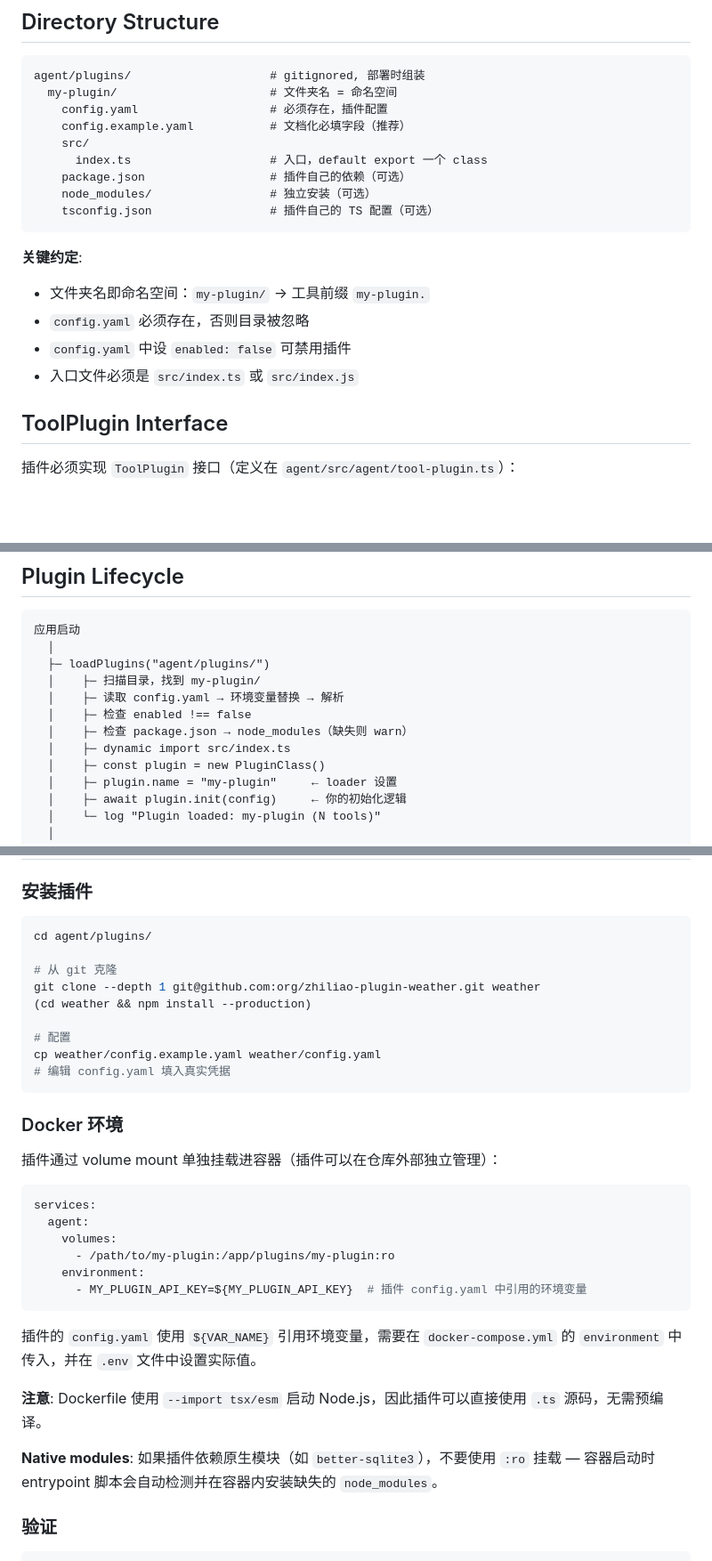
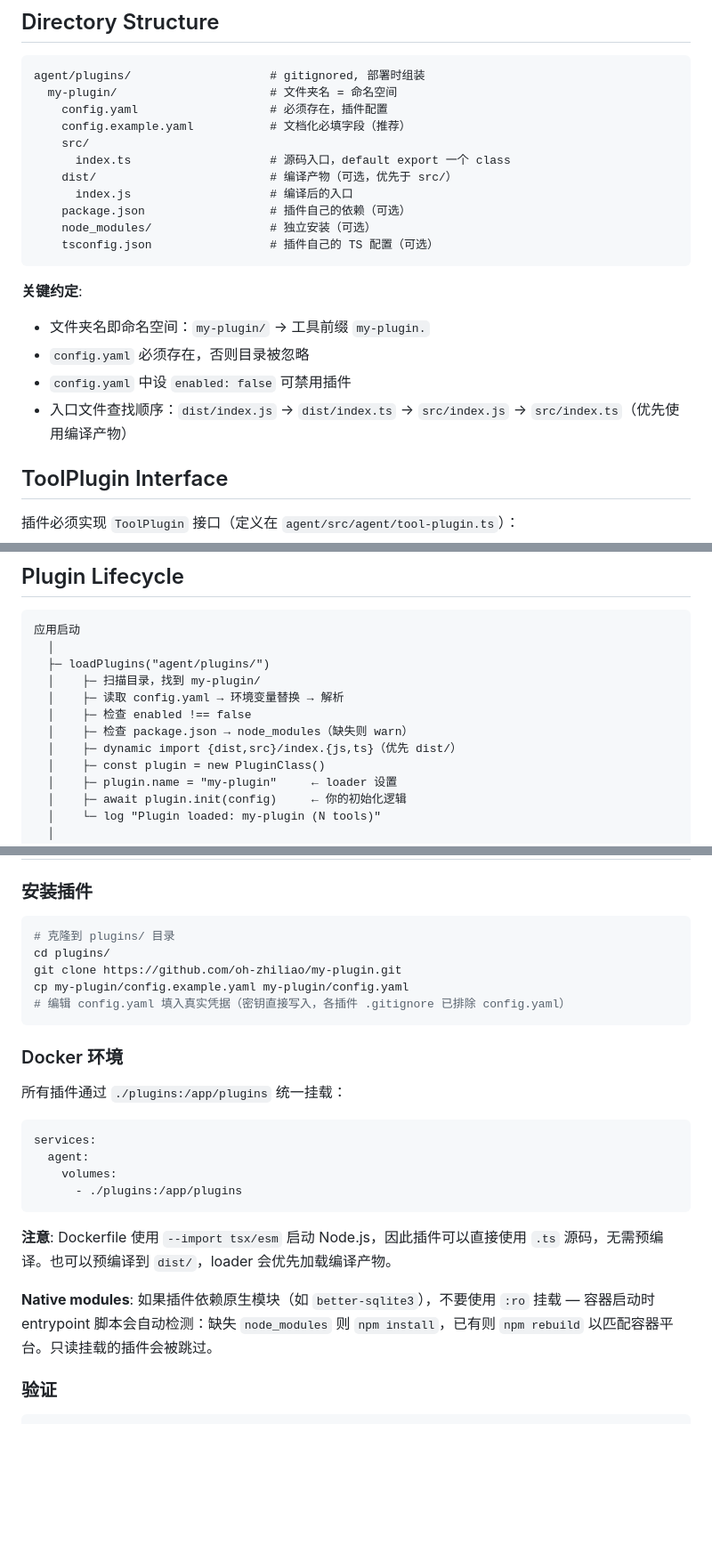
Before and after one commit to oh-zhiliao/zhiliao, a Markdown page: docs/plugin-development.md, 3 parts joined by grey strips. Shown at 89% size. Rendered like a GitHub page; blank space fills up the shorter version.

Commit message:
docs: update plugin-development.md to reflect dist/ entry point support
The loader now checks dist/ before src/ for compiled output, and the
entrypoint script handles both npm install and npm rebuild. Updated
directory structure, conventions, lifecycle diagram, deployment notes,
and checklist accordingly.

````diff
--- a/docs/plugin-development.md
+++ b/docs/plugin-development.md
@@ -21,7 +21,9 @@ agent/plugins/                    # gitignored, 部署时组装
     config.yaml                   # 必须存在，插件配置
     config.example.yaml           # 文档化必填字段（推荐）
     src/
-      index.ts                    # 入口，default export 一个 class
+      index.ts                    # 源码入口，default export 一个 class
+    dist/                         # 编译产物（可选，优先于 src/）
+      index.js                    # 编译后的入口
     package.json                  # 插件自己的依赖（可选）
     node_modules/                 # 独立安装（可选）
     tsconfig.json                 # 插件自己的 TS 配置（可选）
@@ -31,7 +33,7 @@ agent/plugins/                    # gitignored, 部署时组装
 - 文件夹名即命名空间：`my-plugin/` → 工具前缀 `my-plugin.`
 - `config.yaml` 必须存在，否则目录被忽略
 - `config.yaml` 中设 `enabled: false` 可禁用插件
-- 入口文件必须是 `src/index.ts` 或 `src/index.js`
+- 入口文件查找顺序：`dist/index.js` → `dist/index.ts` → `src/index.js` → `src/index.ts`（优先使用编译产物）
 
 ## ToolPlugin Interface
 
@@ -169,7 +171,7 @@ max_results: 50
   │    ├─ 读取 config.yaml → 环境变量替换 → 解析
   │    ├─ 检查 enabled !== false
   │    ├─ 检查 package.json → node_modules（缺失则 warn）
-  │    ├─ dynamic import src/index.ts
+  │    ├─ dynamic import {dist,src}/index.{js,ts}（优先 dist/）
   │    ├─ const plugin = new PluginClass()
   │    ├─ plugin.name = "my-plugin"     ← loader 设置
   │    ├─ await plugin.init(config)     ← 你的初始化逻辑
@@ -460,35 +462,27 @@ getCheapTools(): string[] {
 ### 安装插件
 
 ```bash
-cd agent/plugins/
-
-# 从 git 克隆
-git clone --depth 1 git@github.com:org/zhiliao-plugin-weather.git weather
-(cd weather && npm install --production)
-
-# 配置
-cp weather/config.example.yaml weather/config.yaml
-# 编辑 config.yaml 填入真实凭据
+# 克隆到 plugins/ 目录
+cd plugins/
+git clone https://github.com/oh-zhiliao/my-plugin.git
+cp my-plugin/config.example.yaml my-plugin/config.yaml
+# 编辑 config.yaml 填入真实凭据（密钥直接写入，各插件 .gitignore 已排除 config.yaml）
 ```
 
 ### Docker 环境
 
-插件通过 volume mount 单独挂载进容器（插件可以在仓库外部独立管理）：
+所有插件通过 `./plugins:/app/plugins` 统一挂载：
 
 ```yaml
 services:
   agent:
     volumes:
-      - /path/to/my-plugin:/app/plugins/my-plugin:ro
-    environment:
-      - MY_PLUGIN_API_KEY=${MY_PLUGIN_API_KEY}  # 插件 config.yaml 中引用的环境变量
+      - ./plugins:/app/plugins
 ```
 
-插件的 `config.yaml` 使用 `${VAR_NAME}` 引用环境变量，需要在 `docker-compose.yml` 的 `environment` 中传入，并在 `.env` 文件中设置实际值。
+**注意**: Dockerfile 使用 `--import tsx/esm` 启动 Node.js，因此插件可以直接使用 `.ts` 源码，无需预编译。也可以预编译到 `dist/`，loader 会优先加载编译产物。
 
-**注意**: Dockerfile 使用 `--import tsx/esm` 启动 Node.js，因此插件可以直接使用 `.ts` 源码，无需预编译。
-
-**Native modules**: 如果插件依赖原生模块（如 `better-sqlite3`），不要使用 `:ro` 挂载 — 容器启动时 entrypoint 脚本会自动检测并在容器内安装缺失的 `node_modules`。
+**Native modules**: 如果插件依赖原生模块（如 `better-sqlite3`），不要使用 `:ro` 挂载 — 容器启动时 entrypoint 脚本会自动检测：缺失 `node_modules` 则 `npm install`，已有则 `npm rebuild` 以匹配容器平台。只读挂载的插件会被跳过。
 
 ### 验证
 
````
Also changed, not shown: other parts of docs/plugin-development.md (+1 -1 lines).
